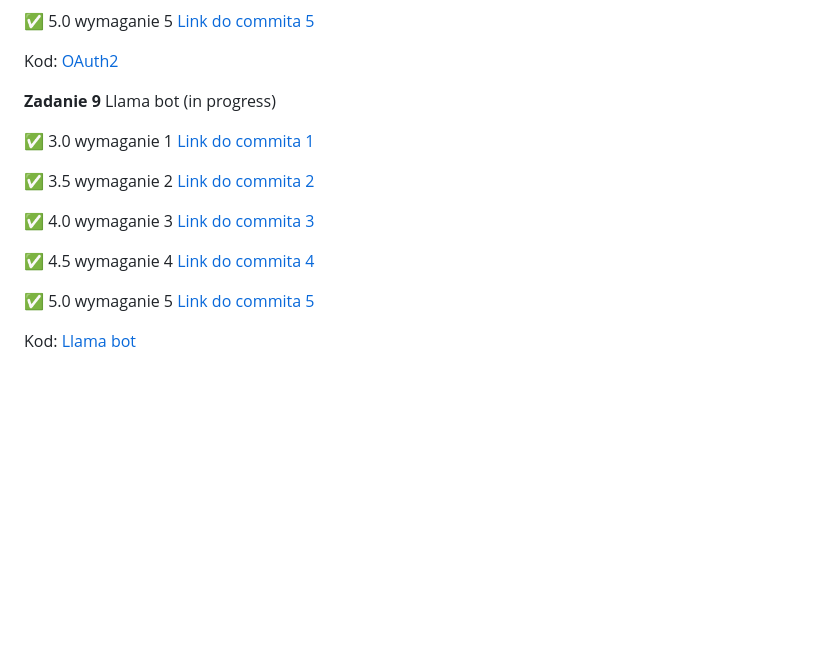
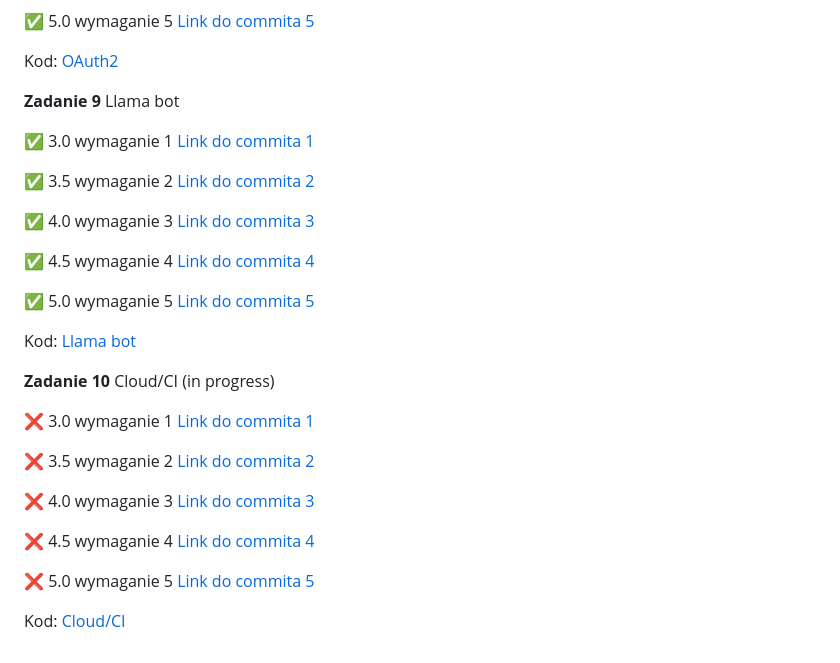
Before and after one commit to viashchuk/ebiznes, a Markdown page: README.md, the part around the change. Rendered like a GitHub page; blank space fills up the shorter version.

```diff
--- a/README.md
+++ b/README.md
@@ -141,7 +141,7 @@ Kod: [OAuth2](./task-8)
 
 
 
-**Zadanie 9** Llama bot (in progress)
+**Zadanie 9** Llama bot
 
 :white_check_mark: 3.0 wymaganie 1 [Link do commita 1](https://github.com/viashchuk/ebiznes/commit/76c96e10f612bfcbc7b7ab1ad59d1f04828374d7)
 
@@ -155,3 +155,19 @@ Kod: [OAuth2](./task-8)
 
 
 Kod: [Llama bot](./task-9)
+
+
+**Zadanie 10** Cloud/CI (in progress)
+
+:x: 3.0 wymaganie 1 [Link do commita 1]()
+
+:x: 3.5 wymaganie 2 [Link do commita 2]()
+
+:x: 4.0 wymaganie 3 [Link do commita 3]()
+
+:x: 4.5 wymaganie 4 [Link do commita 4]()
+
+:x: 5.0 wymaganie 5 [Link do commita 5]()
+
+
+Kod: [Cloud/CI](./task-10)
```
Also changed, not shown: task-10/README.md (added, +11 -0 lines).
